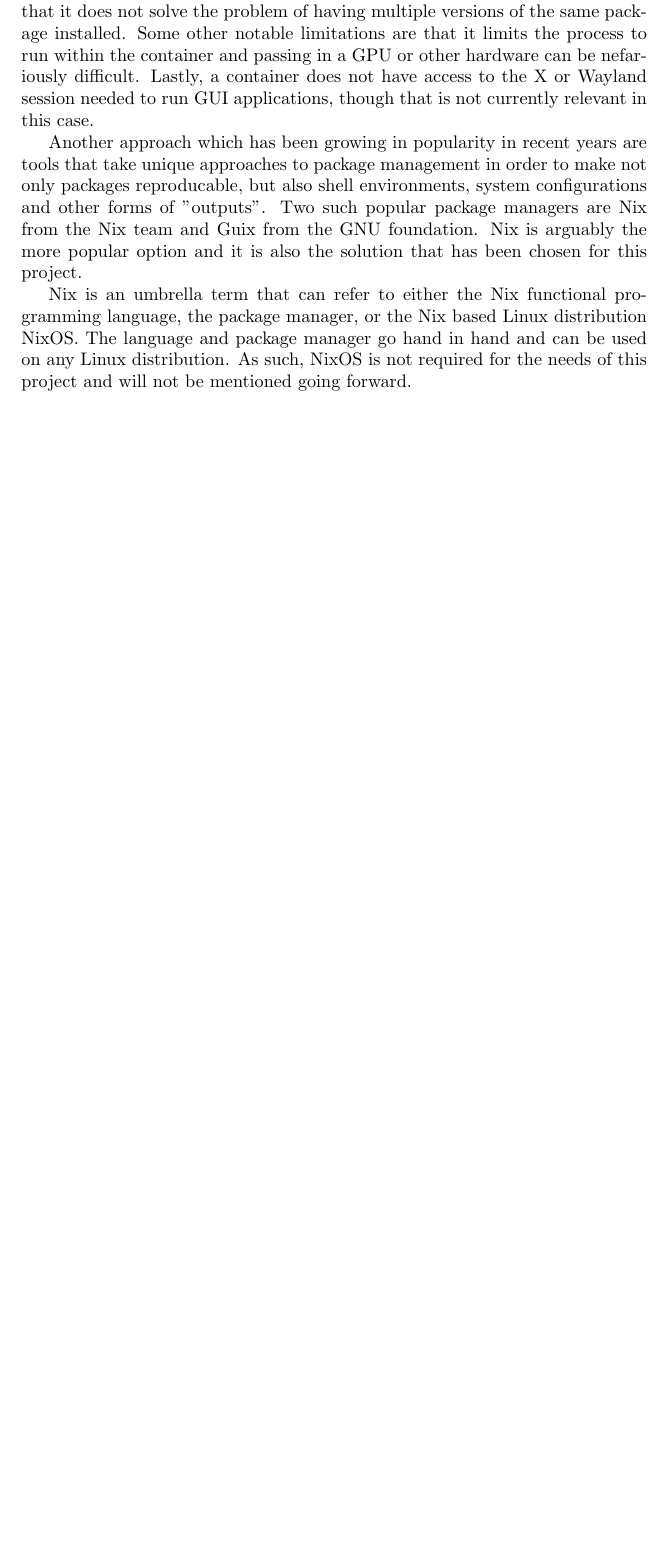
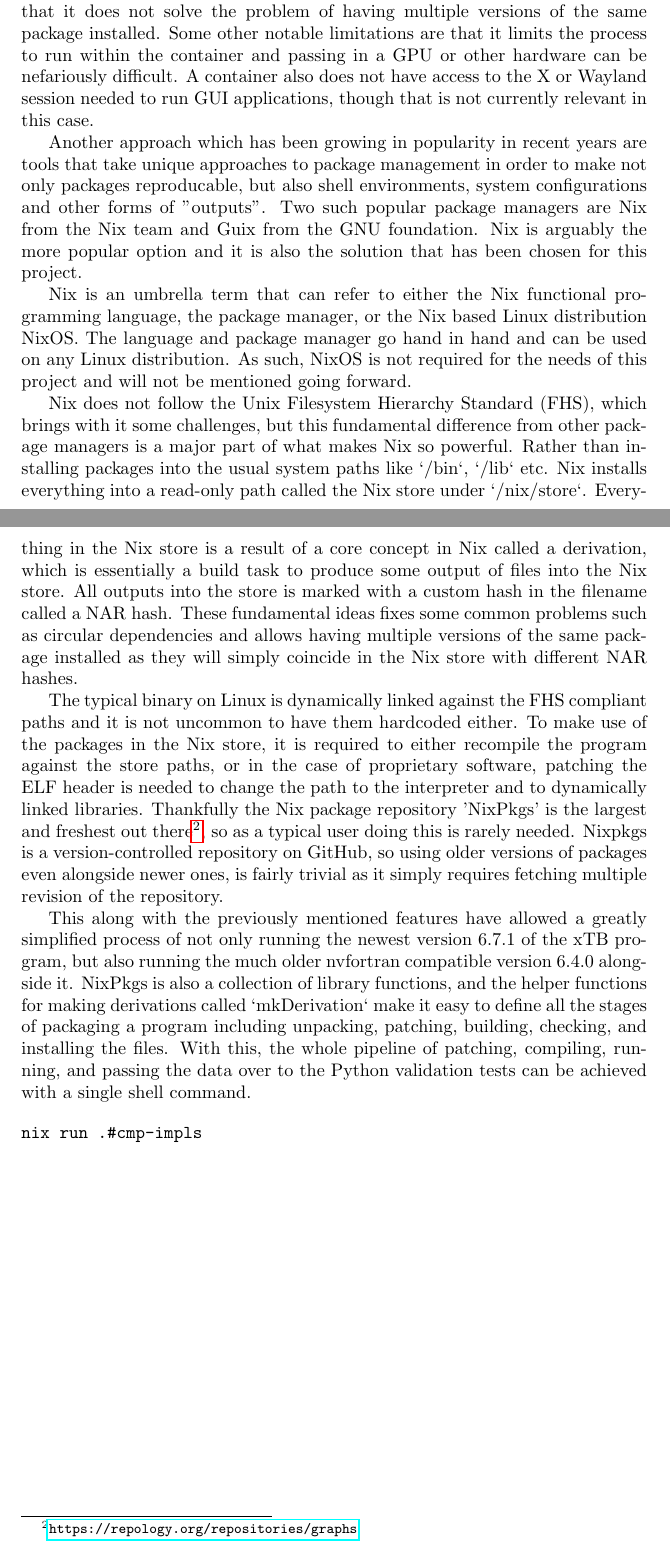
Before and after one commit to AceMouse/xTB-math, a LaTeX document (report/main.tex, which reads report/methodology/methodology.tex): part of page 12 of 14 before the commit and two parts of pages 12 and 13 of 15 after it, the two joined at a grey line, cut so that both start at the same text, the shorter picture padded with empty space. Compiled offline with pdfLaTeX.

Commit message:
add explanation of Nix and how it has helped us

```diff
--- a/report/main.tex
+++ b/report/main.tex
@@ -2,6 +2,8 @@
 \usepackage{amsmath}
 \usepackage{braket}
 \usepackage{dirtree}
+\usepackage{hyperref}
+\usepackage{minted}
 
 \makeatletter
 \newcommand\E{\@ifnextchar[{\@with}{\@without}}
--- a/report/methodology/methodology.tex
+++ b/report/methodology/methodology.tex
@@ -7,14 +7,30 @@
 In the case of the xTB algorithm, the original Fortran implementation becomes an important point of reference for comparison. Throughout the coding process it became apparent that the xTB implementation by the people at Grimme Laboratories does not match the equations described in the original xTB paper by the same authors. It should be noted that the program is described as a semiempirical implementation, which could explain some degree of deviation in results from the original paper.
 With this realization the obvious approach forward was to follow the semiempirical implementation rather than the purely theoretical version. This choice would allow continued validation against the existing code as a reference.
 
-One of the hurdles from testing against an existing program becomes the lack of transparency regarding the logic that finds place between the initial input and the output presented to the user. Thankfully, the source code is publicly available allowing for easy manipulation of the original flow of execution, thus avoiding the hassle of testing against a black box or the need to resort to methods of reverse engineering.
+One of the hurdles from testing against an existing program becomes the lack of transparency regarding the logic that finds place between the initial input and the final output presented to the user. Thankfully, the source code is publicly available allowing for easy manipulation of the original flow of execution, thus avoiding the hassle of testing against a black box or the need to resort to methods of reverse engineering.
 
 One behalf of these considerations it was decided to write patches that allow to intercept the arguments and results of arbitrary functions just by running the program as normal. This meant that smaller parts could be implemented without the need to implement all the code needed to compute its arguments.
 
 An important part of any software is reproducability, and applying certain patches in certain scenarios is something that should preferably be automated, reproducable, and optimally also portable. This is especially important for this approach to validation as it requires a way to reproduce a specific version of xTB linked to the same versions of dependencies. Essentially an exact copy of the original shell environment to ensure that patches work, results are the same, and no new bugs appear in the program itself or its dependencies. All of this should be achievable without having to add, remove, downgrade or upgrade system packages on your system.
 
-The well-known contenders for this is any of the numerous containerization solutions on Linux, such as Docker, Podman, LXC etc. There are some problems with these options though, one being that it can be difficult to truly reproduce package versions without saving the resulting container image, another being that it does not solve the problem of having multiple versions of the same package installed. Some other notable limitations are that it limits the process to run within the container and passing in a GPU or other hardware can be nefariously difficult. Lastly, a container does not have access to the X or Wayland session needed to run GUI applications, though that is not currently relevant in this case.
+The well-known contenders for this is any of the numerous containerization solutions on Linux, such as Docker, Podman, LXC etc. There are some problems with these options though, one being that it can be difficult to truly reproduce package versions without saving the resulting container image, another being that it does not solve the problem of having multiple versions of the same package installed. Some other notable limitations are that it limits the process to run within the container and passing in a GPU or other hardware can be nefariously difficult. A container also does not have access to the X or Wayland session needed to run GUI applications, though that is not currently relevant in this case.
 
 Another approach which has been growing in popularity in recent years are tools that take unique approaches to package management in order to make not only packages reproducable, but also shell environments, system configurations and other forms of "outputs". Two such popular package managers are Nix from the Nix team and Guix from the GNU foundation. Nix is arguably the more popular option and it is also the solution that has been chosen for this project.
 
 Nix is an umbrella term that can refer to either the Nix functional programming language, the package manager, or the Nix based Linux distribution NixOS. The language and package manager go hand in hand and can be used on any Linux distribution. As such, NixOS is not required for the needs of this project and will not be mentioned going forward.
+
+Nix does not follow the Unix Filesystem Hierarchy Standard (FHS), which brings with it some challenges, but this fundamental difference from other package managers is a major part of what makes Nix so powerful.
+Rather than installing packages into the usual system paths like `/bin`, `/lib` etc. Nix installs everything into a read-only path called the Nix store under `/nix/store`.
+Everything in the Nix store is a result of a core concept in Nix called a derivation, which is essentially a build task to produce some output of files into the Nix store.
+All outputs into the store is marked with a custom hash in the filename called a NAR hash. These fundamental ideas fixes some common problems such as circular dependencies and allows having multiple versions of the same package installed as they will simply coincide in the Nix store with different NAR hashes.
+
+The typical binary on Linux is dynamically linked against the FHS compliant paths and it is not uncommon to have them hardcoded either. To make use of the packages in the Nix store, it is required to either recompile the program against the store paths, or in the case of proprietary software, patching the ELF header is needed to change the path to the interpreter and to dynamically linked libraries. Thankfully the Nix package repository 'NixPkgs' is the largest and freshest out there\footnote{\url{https://repology.org/repositories/graphs}}, so as a typical user doing this is rarely needed.
+Nixpkgs is a version-controlled repository on GitHub, so using older versions of packages even alongside newer ones, is fairly trivial as it simply requires fetching multiple revision of the repository.
+
+This along with the previously mentioned features have allowed a greatly simplified process of not only running the newest version 6.7.1 of the xTB program, but also running the much older nvfortran compatible version 6.4.0 alongside it.
+NixPkgs is also a collection of library functions, and the helper functions for making derivations called `mkDerivation` make it easy to define all the stages of packaging a program including unpacking, patching, building, checking, and installing the files.
+With this, the whole pipeline of patching, compiling, running, and passing the data over to the Python validation tests can be achieved with a single shell command.
+
+\begin{minted}{bash}
+nix run .#cmp-impls
+\end{minted}
```
